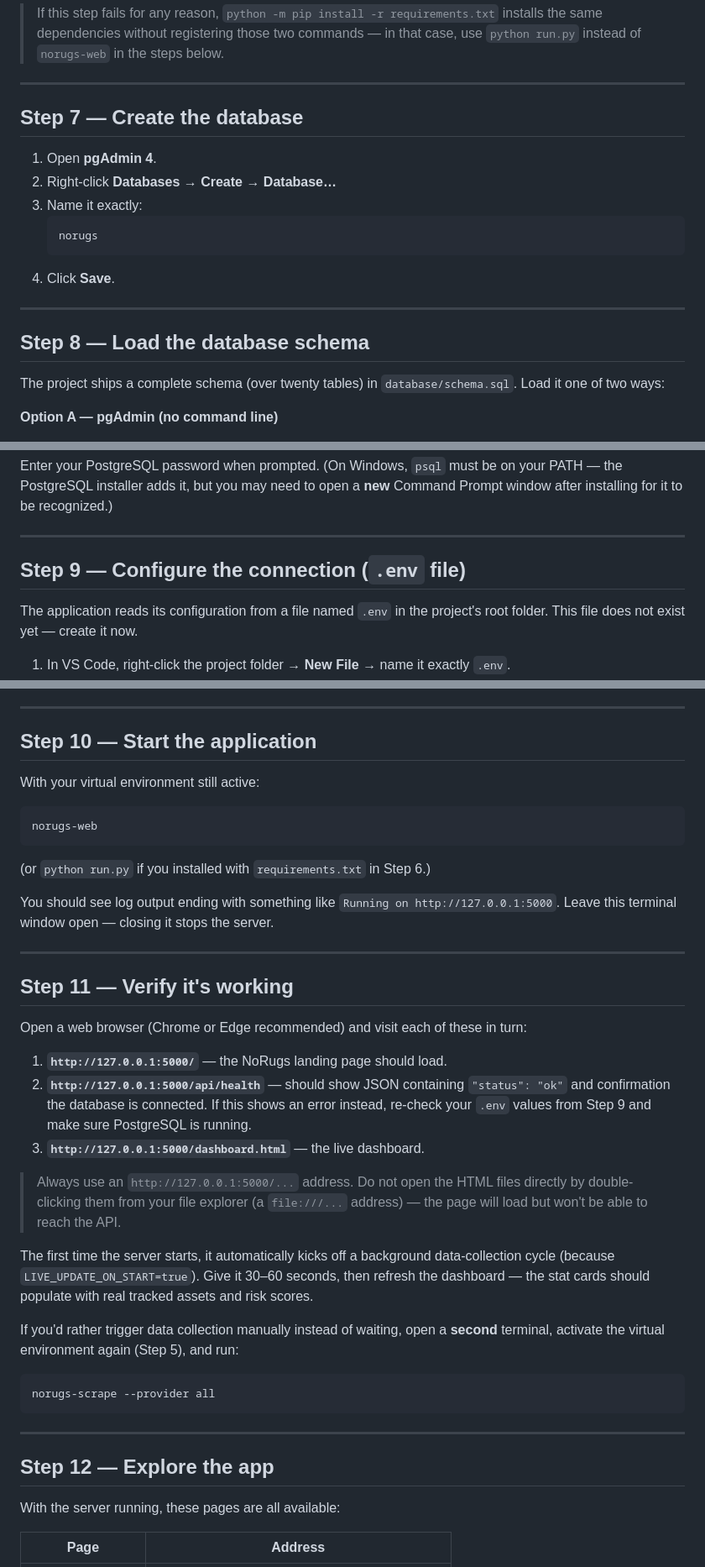
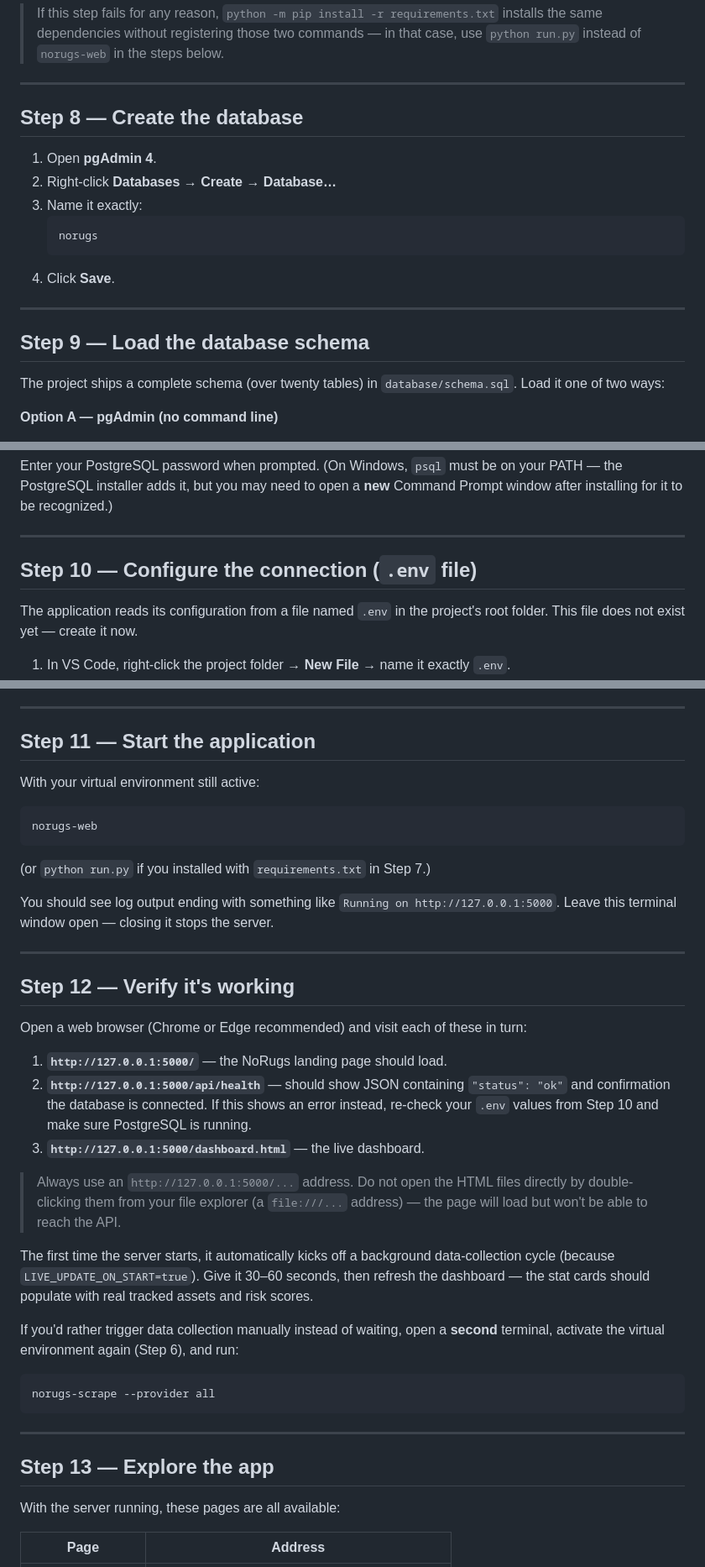
Before and after one commit to courier1776/NoRugs, a Markdown page: README.md, 3 parts joined by grey strips. Shown at 84% size. GitHub-like rendering.

````diff
--- a/README.md
+++ b/README.md
@@ -124,7 +143,7 @@ This reads `pyproject.toml` and installs everything the project needs (Flask, ht
 
 ---
 
-## Step 7 — Create the database
+## Step 8 — Create the database
 
 1. Open **pgAdmin 4**.
 2. Right-click **Databases → Create → Database…**
@@ -136,7 +155,7 @@ This reads `pyproject.toml` and installs everything the project needs (Flask, ht
 
 ---
 
-## Step 8 — Load the database schema
+## Step 9 — Load the database schema
 
 The project ships a complete schema (over twenty tables) in `database/schema.sql`. Load it one of two ways:
 
@@ -154,7 +173,7 @@ Enter your PostgreSQL password when prompted. (On Windows, `psql` must be on you
 
 ---
 
-## Step 9 — Configure the connection (`.env` file)
+## Step 10 — Configure the connection (`.env` file)
 
 The application reads its configuration from a file named `.env` in the project's root folder. This file does not exist yet — create it now.
 
@@ -198,7 +217,7 @@ The app runs and scores assets without any API keys, using public endpoints. Add
 
 ---
 
-## Step 10 — Start the application
+## Step 11 — Start the application
 
 With your virtual environment still active:
 
@@ -206,25 +225,25 @@ With your virtual environment still active:
 norugs-web
 ```
 
-(or `python run.py` if you installed with `requirements.txt` in Step 6.)
+(or `python run.py` if you installed with `requirements.txt` in Step 7.)
 
 You should see log output ending with something like `Running on http://127.0.0.1:5000`. Leave this terminal window open — closing it stops the server.
 
 ---
 
-## Step 11 — Verify it's working
+## Step 12 — Verify it's working
 
 Open a web browser (Chrome or Edge recommended) and visit each of these in turn:
 
 1. **`http://127.0.0.1:5000/`** — the NoRugs landing page should load.
-2. **`http://127.0.0.1:5000/api/health`** — should show JSON containing `"status": "ok"` and confirmation the database is connected. If this shows an error instead, re-check your `.env` values from Step 9 and make sure PostgreSQL is running.
+2. **`http://127.0.0.1:5000/api/health`** — should show JSON containing `"status": "ok"` and confirmation the database is connected. If this shows an error instead, re-check your `.env` values from Step 10 and make sure PostgreSQL is running.
 3. **`http://127.0.0.1:5000/dashboard.html`** — the live dashboard.
 
 > Always use an `http://127.0.0.1:5000/...` address. Do not open the HTML files directly by double-clicking them from your file explorer (a `file:///...` address) — the page will load but won't be able to reach the API.
 
 The first time the server starts, it automatically kicks off a background data-collection cycle (because `LIVE_UPDATE_ON_START=true`). Give it 30–60 seconds, then refresh the dashboard — the stat cards should populate with real tracked assets and risk scores.
 
-If you'd rather trigger data collection manually instead of waiting, open a **second** terminal, activate the virtual environment again (Step 5), and run:
+If you'd rather trigger data collection manually instead of waiting, open a **second** terminal, activate the virtual environment again (Step 6), and run:
 
 ```bash
 norugs-scrape --provider all
@@ -232,7 +251,7 @@ norugs-scrape --provider all
 
 ---
 
-## Step 12 — Explore the app
+## Step 13 — Explore the app
 
 With the server running, these pages are all available:
 
````
Also changed, not shown: other parts of README.md (+31 -12 lines).
